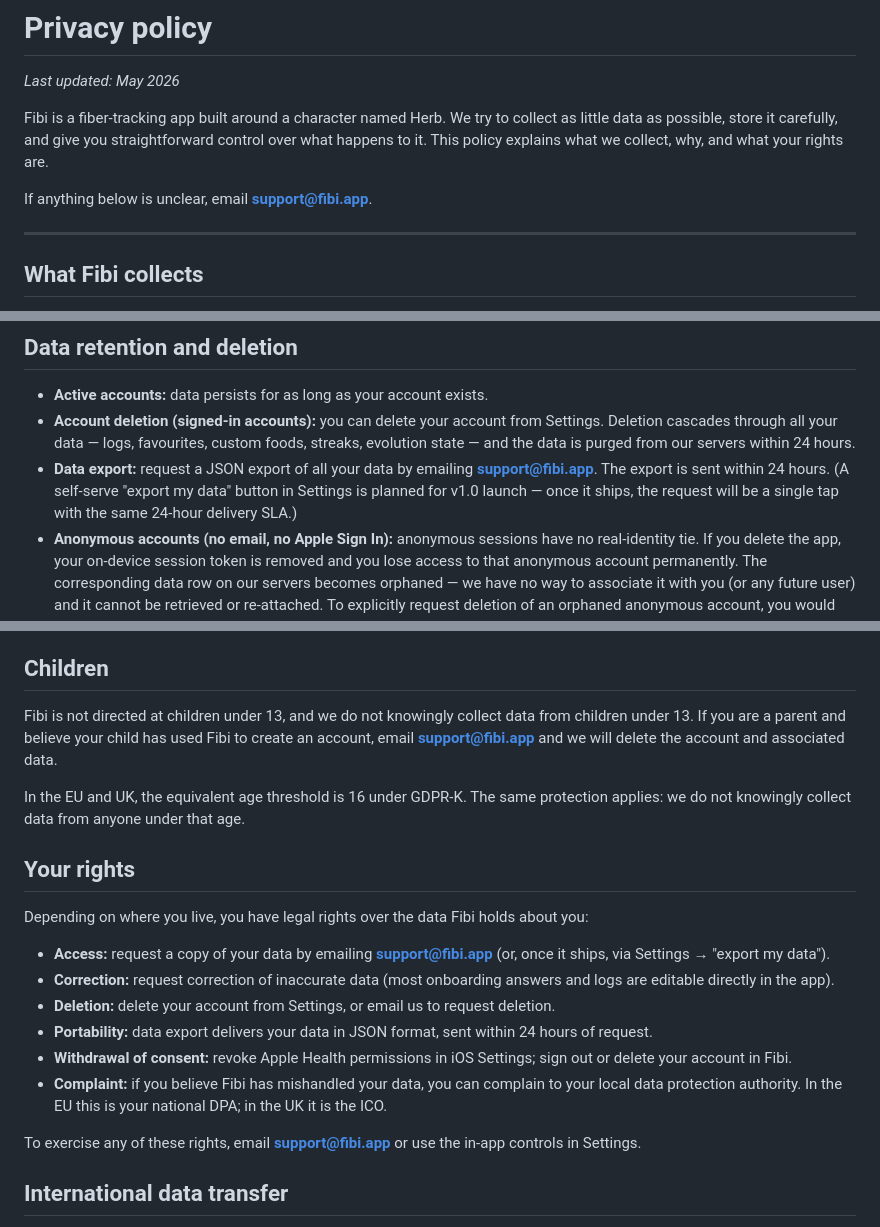
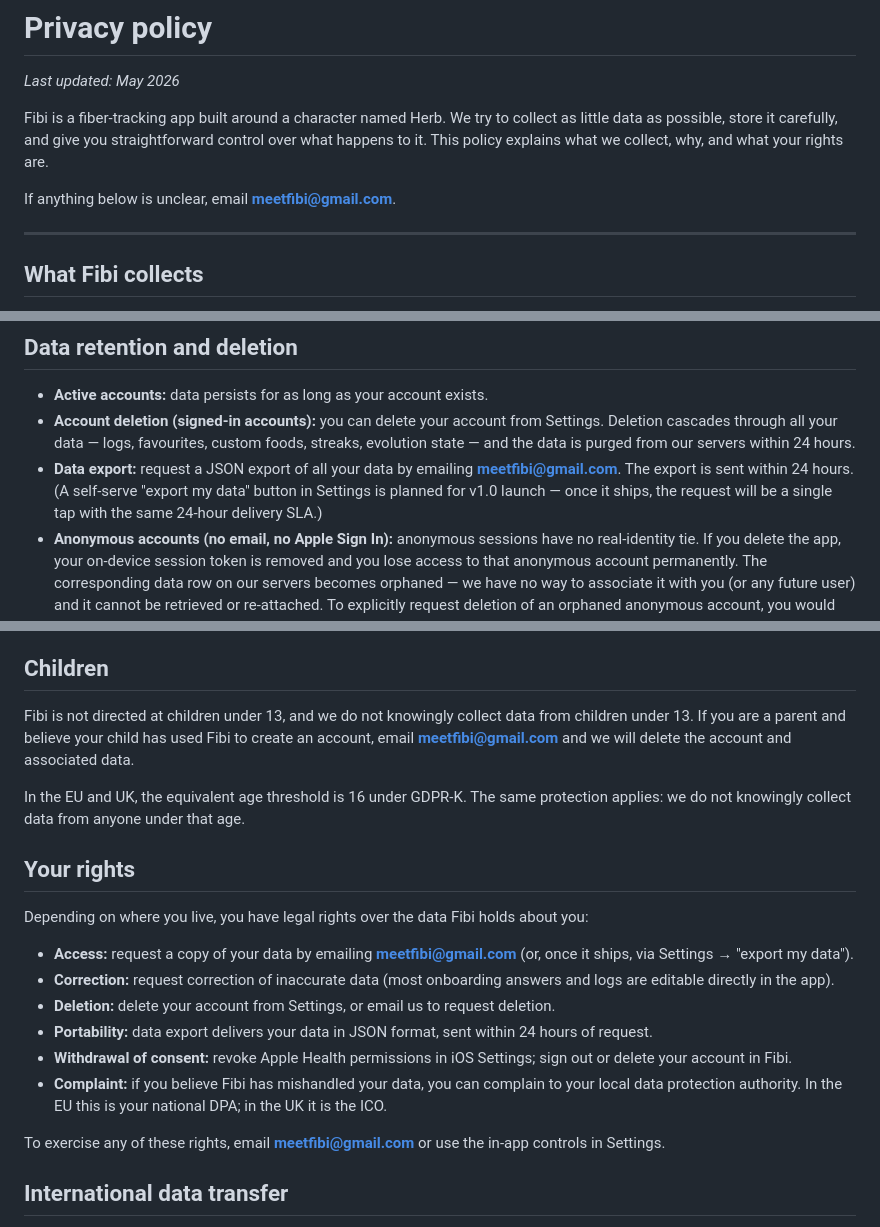
Before and after one commit to pidanla7/fibi-legal, a Markdown page: index.md, 3 parts joined by grey strips. GitHub-like rendering.

Commit message:
Privacy policy: replace placeholder support@fibi.app with meetfibi@gmail.com

```diff
--- a/index.md
+++ b/index.md
@@ -4,7 +4,7 @@
 
 Fibi is a fiber-tracking app built around a character named Herb. We try to collect as little data as possible, store it carefully, and give you straightforward control over what happens to it. This policy explains what we collect, why, and what your rights are.
 
-If anything below is unclear, email **support@fibi.app**.
+If anything below is unclear, email **meetfibi@gmail.com**.
 
 ---
 
@@ -86,7 +86,7 @@ Search queries you type into Quick log are sent to **USDA FoodData Central** (a
 
 - **Active accounts:** data persists for as long as your account exists.
 - **Account deletion (signed-in accounts):** you can delete your account from Settings. Deletion cascades through all your data — logs, favourites, custom foods, streaks, evolution state — and the data is purged from our servers within 24 hours.
-- **Data export:** request a JSON export of all your data by emailing **support@fibi.app**. The export is sent within 24 hours. (A self-serve "export my data" button in Settings is planned for v1.0 launch — once it ships, the request will be a single tap with the same 24-hour delivery SLA.)
+- **Data export:** request a JSON export of all your data by emailing **meetfibi@gmail.com**. The export is sent within 24 hours. (A self-serve "export my data" button in Settings is planned for v1.0 launch — once it ships, the request will be a single tap with the same 24-hour delivery SLA.)
 - **Anonymous accounts (no email, no Apple Sign In):** anonymous sessions have no real-identity tie. If you delete the app, your on-device session token is removed and you lose access to that anonymous account permanently. The corresponding data row on our servers becomes orphaned — we have no way to associate it with you (or any future user) and it cannot be retrieved or re-attached. To explicitly request deletion of an orphaned anonymous account, you would need to retain enough information to identify it (your anonymous user ID is visible in Settings); without that, the orphaned data remains.
 
 ## Apple Health specifics
@@ -101,7 +101,7 @@ Fibi's relationship with Apple Health is bidirectional and entirely under your c
 
 ## Children
 
-Fibi is not directed at children under 13, and we do not knowingly collect data from children under 13. If you are a parent and believe your child has used Fibi to create an account, email **support@fibi.app** and we will delete the account and associated data.
+Fibi is not directed at children under 13, and we do not knowingly collect data from children under 13. If you are a parent and believe your child has used Fibi to create an account, email **meetfibi@gmail.com** and we will delete the account and associated data.
 
 In the EU and UK, the equivalent age threshold is 16 under GDPR-K. The same protection applies: we do not knowingly collect data from anyone under that age.
 
@@ -109,14 +109,14 @@ In the EU and UK, the equivalent age threshold is 16 under GDPR-K. The same prot
 
 Depending on where you live, you have legal rights over the data Fibi holds about you:
 
-- **Access:** request a copy of your data by emailing **support@fibi.app** (or, once it ships, via Settings → "export my data").
+- **Access:** request a copy of your data by emailing **meetfibi@gmail.com** (or, once it ships, via Settings → "export my data").
 - **Correction:** request correction of inaccurate data (most onboarding answers and logs are editable directly in the app).
 - **Deletion:** delete your account from Settings, or email us to request deletion.
 - **Portability:** data export delivers your data in JSON format, sent within 24 hours of request.
 - **Withdrawal of consent:** revoke Apple Health permissions in iOS Settings; sign out or delete your account in Fibi.
 - **Complaint:** if you believe Fibi has mishandled your data, you can complain to your local data protection authority. In the EU this is your national DPA; in the UK it is the ICO.
 
-To exercise any of these rights, email **support@fibi.app** or use the in-app controls in Settings.
+To exercise any of these rights, email **meetfibi@gmail.com** or use the in-app controls in Settings.
 
 ## International data transfer
 
```
Also changed, not shown: other parts of index.md (+1 -1 lines).
